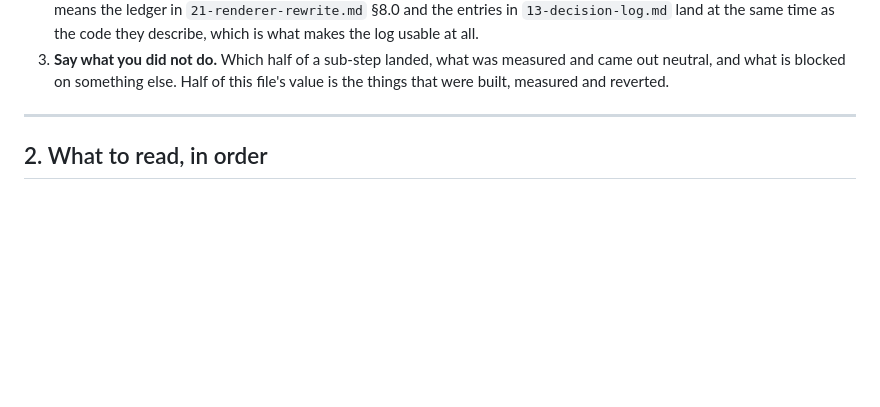
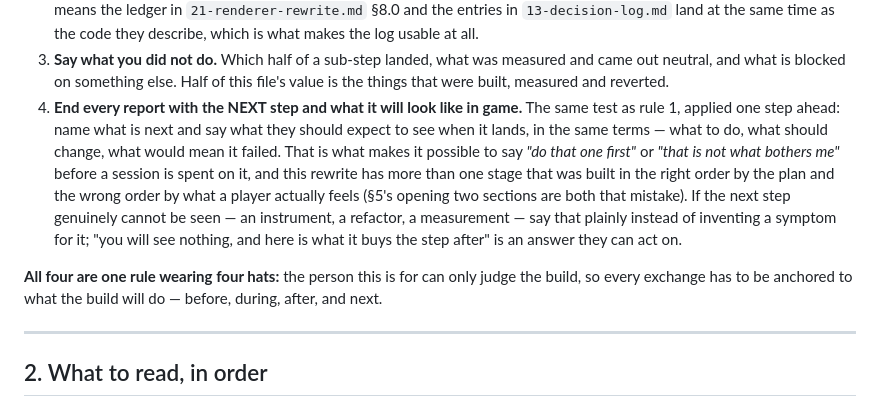
Before and after one commit to worldshapergame/WorldShaper, a Markdown page: documentation/22-rewrite-handover.md, the part around the change. Drawn GitHub-style; blank space fills up the shorter version.

Commit message:
A report ends by saying what is next and what that will look like
The fourth of the working rules in the handover's section 1, asked for directly. Rule 1 is the same
test before a piece of work and this is it one step ahead: name the next step and what should be
visible when it lands, in the same terms -- what to do, what should change, what would mean it
failed -- so it can be redirected before a session is spent on it. This rewrite has more than one
stage built in the right order by the plan and the wrong order by what a player actually feels.

An instrument or a refactor that genuinely cannot be seen is said to be one, rather than having a
symptom invented for it.

Co-Authored-By: Claude Opus 5 <noreply@anthropic.com>

```diff
--- a/documentation/22-rewrite-handover.md
+++ b/documentation/22-rewrite-handover.md
@@ -111,6 +111,18 @@ what they can tell you is what it looks like. All three exist to keep that loop
 3. **Say what you did not do.** Which half of a sub-step landed, what was measured and came out
    neutral, and what is blocked on something else. Half of this file's value is the things that were
    built, measured and reverted.
+4. **End every report with the NEXT step and what it will look like in game.** The same test as rule
+   1, applied one step ahead: name what is next and say what they should expect to see when it
+   lands, in the same terms — what to do, what should change, what would mean it failed. That is
+   what makes it possible to say *"do that one first"* or *"that is not what bothers me"* before a
+   session is spent on it, and this rewrite has more than one stage that was built in the right
+   order by the plan and the wrong order by what a player actually feels (§5's opening two sections
+   are both that mistake). If the next step genuinely cannot be seen — an instrument, a refactor,
+   a measurement — say that plainly instead of inventing a symptom for it; "you will see nothing,
+   and here is what it buys the step after" is an answer they can act on.
+
+**All four are one rule wearing four hats:** the person this is for can only judge the build, so
+every exchange has to be anchored to what the build will do — before, during, after, and next.
 
 ---
 
```
